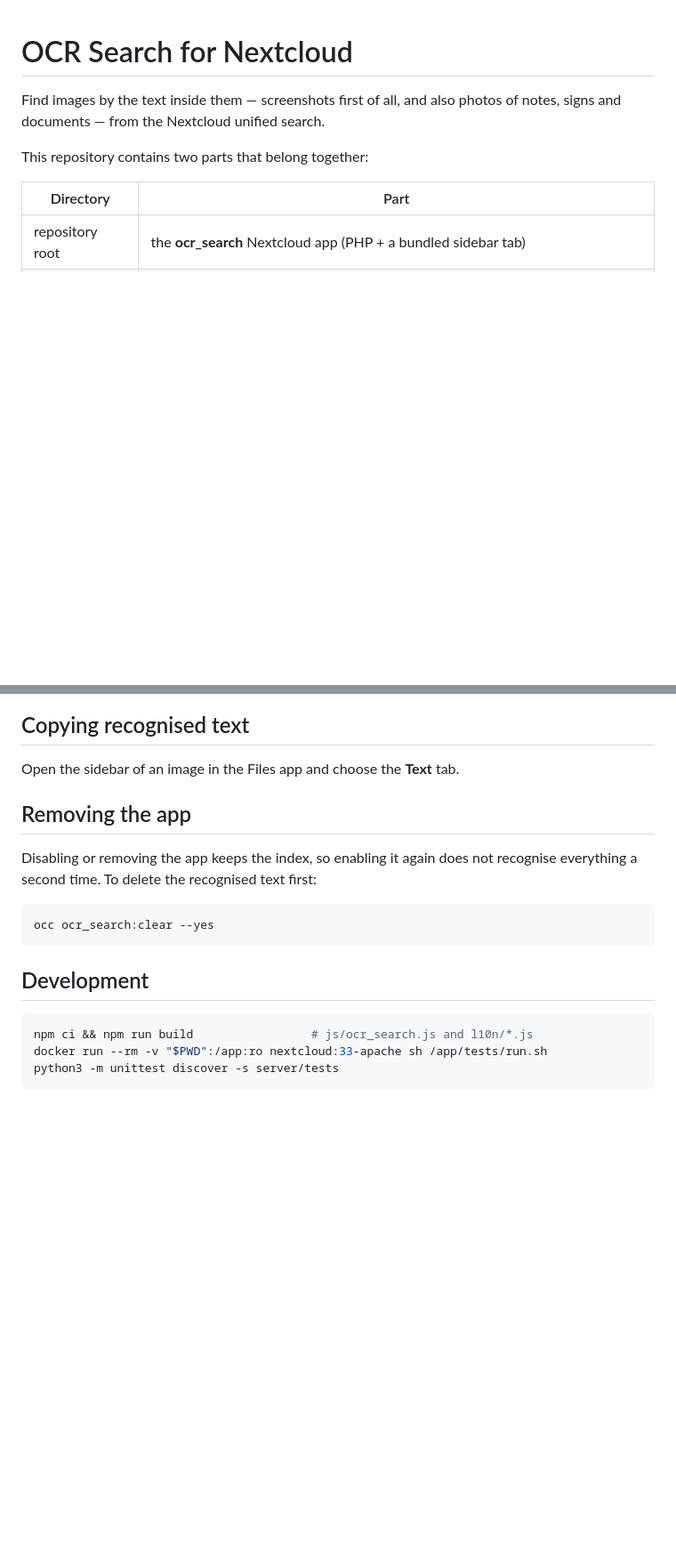
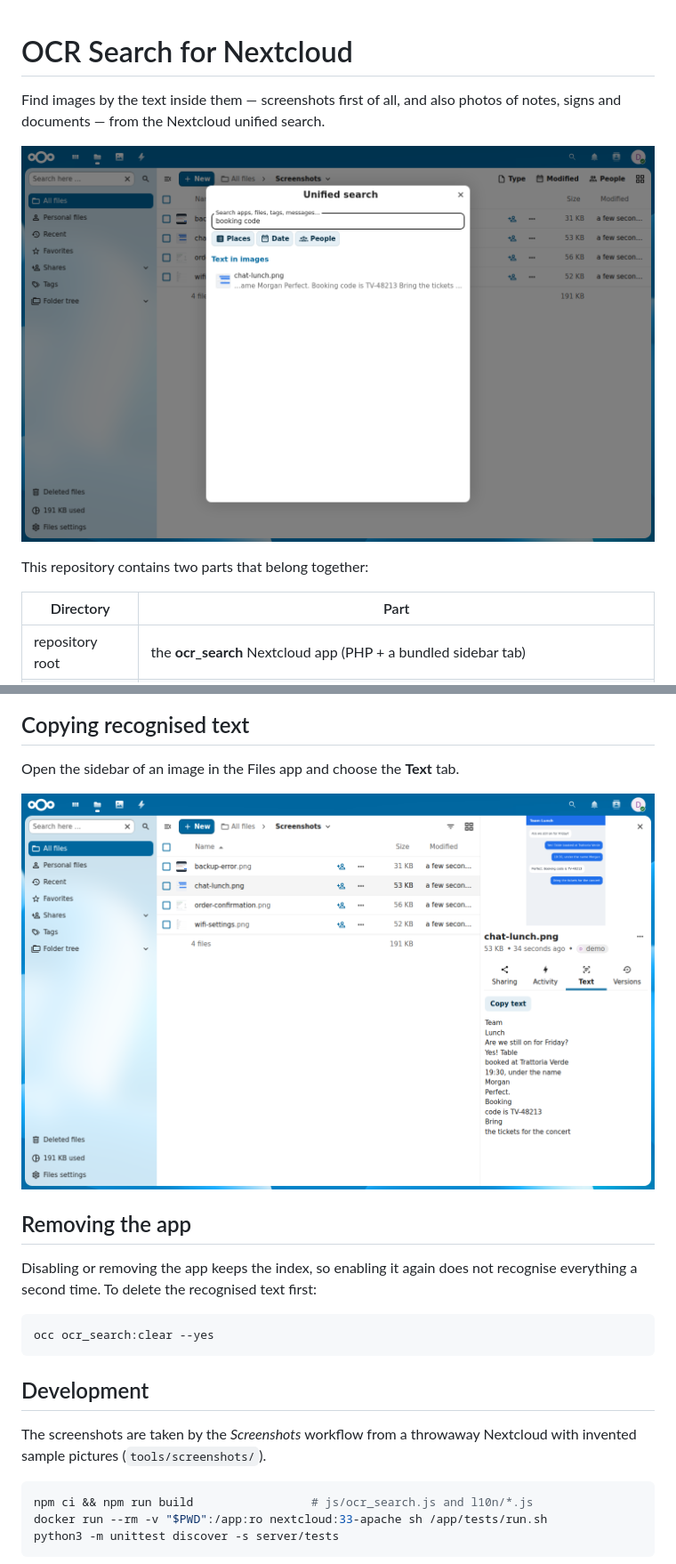
Before and after one commit to rurutheGeek/nextcloud-ocr-search, a Markdown page: README.md, 2 parts joined by grey strips. Shown at 89% size. GitHub-like rendering; pictures changed too: screenshots/search.png (added), screenshots/sidebar.png (added); blank space fills up the shorter version.

Commit message:
Release 1.0.0: screenshots, Nextcloud 33-35
Co-Authored-By: Claude Opus 5.5 <noreply@anthropic.com>

````diff
--- a/README.md
+++ b/README.md
@@ -2,6 +2,8 @@
 
 Find images by the text inside them — screenshots first of all, and also
 photos of notes, signs and documents — from the Nextcloud unified search.
+
+![Search results](screenshots/search.png)
 
 This repository contains two parts that belong together:
 
@@ -127,6 +129,8 @@ everything below it out of the index.
 
 Open the sidebar of an image in the Files app and choose the **Text** tab.
 
+![Recognised text in the sidebar](screenshots/sidebar.png)
+
 ## Removing the app
 
 Disabling or removing the app keeps the index, so enabling it again does not
@@ -137,6 +141,9 @@ occ ocr_search:clear --yes
 ```
 
 ## Development
+
+The screenshots are taken by the *Screenshots* workflow from a throwaway
+Nextcloud with invented sample pictures (`tools/screenshots/`).
 
 ```bash
 npm ci && npm run build                 # js/ocr_search.js and l10n/*.js
````
Also changed, not shown: 1 other file.
